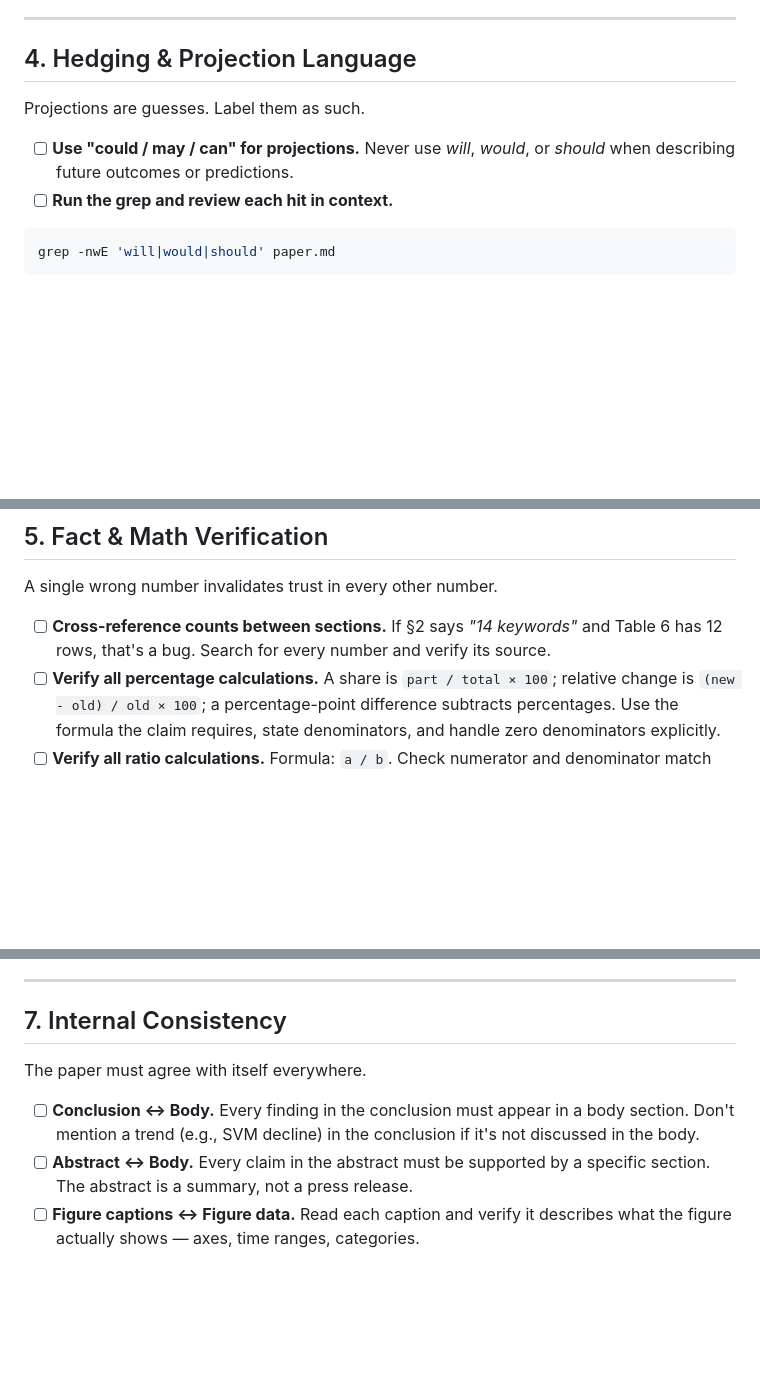
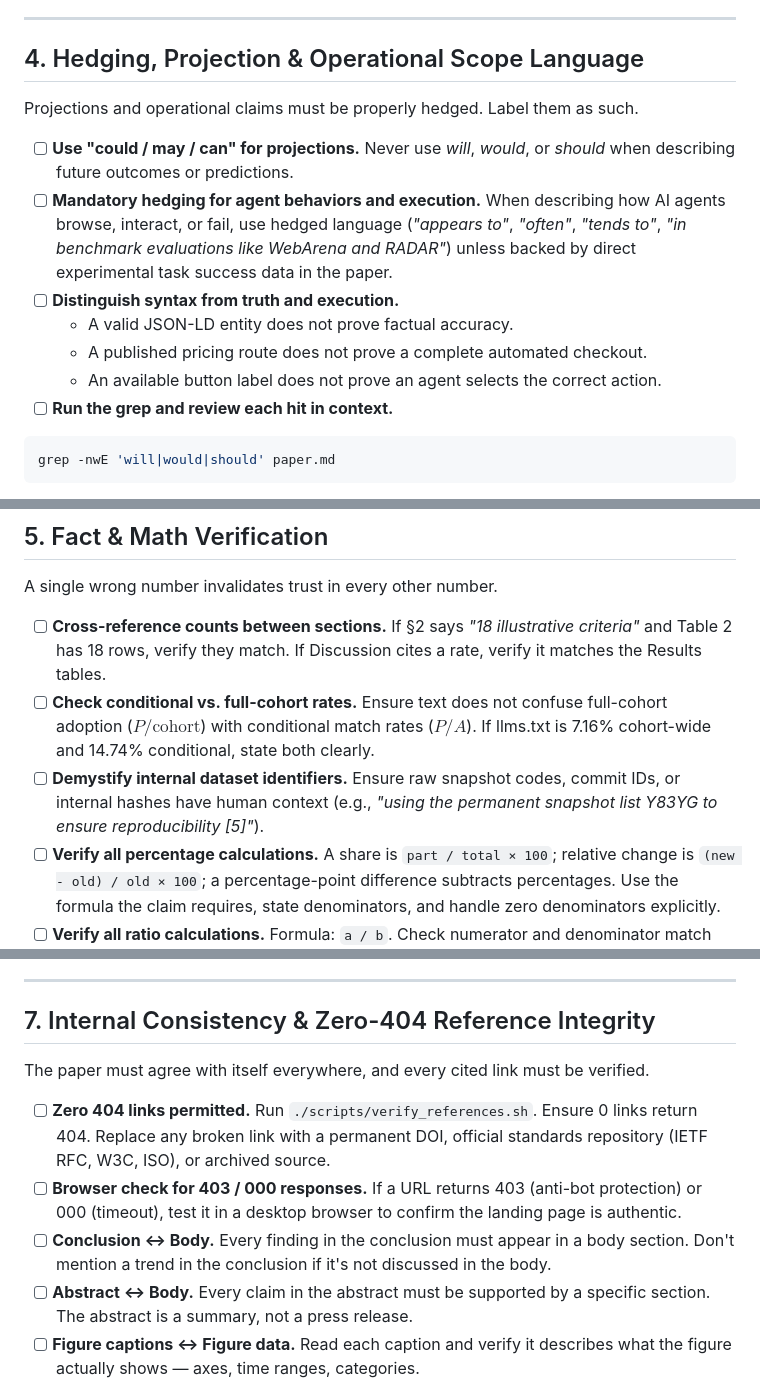
Before and after one commit to vedangvatsa/research-paper-framework, a Markdown page: QUALITY_CHECKLIST.md, 3 parts joined by grey strips. Drawn GitHub-style; blank space fills up the shorter version.

````diff
--- a/QUALITY_CHECKLIST.md
+++ b/QUALITY_CHECKLIST.md
@@ -77,11 +77,16 @@ Every verb and quantifier makes a claim. Make sure you can defend each one.
 
 ---
 
-## 4. Hedging & Projection Language
+## 4. Hedging, Projection & Operational Scope Language
 
-Projections are guesses. Label them as such.
+Projections and operational claims must be properly hedged. Label them as such.
 
 - [ ] **Use "could / may / can" for projections.** Never use *will*, *would*, or *should* when describing future outcomes or predictions.
+- [ ] **Mandatory hedging for agent behaviors and execution.** When describing how AI agents browse, interact, or fail, use hedged language (*"appears to"*, *"often"*, *"tends to"*, *"in benchmark evaluations like WebArena and RADAR"*) unless backed by direct experimental task success data in the paper.
+- [ ] **Distinguish syntax from truth and execution.**
+  - A valid JSON-LD entity does not prove factual accuracy.
+  - A published pricing route does not prove a complete automated checkout.
+  - An available button label does not prove an agent selects the correct action.
 - [ ] **Run the grep and review each hit in context.**
 
 ```bash
@@ -97,7 +102,9 @@ grep -nwE 'will|would|should' paper.md
 
 A single wrong number invalidates trust in every other number.
 
-- [ ] **Cross-reference counts between sections.** If §2 says *"14 keywords"* and Table 6 has 12 rows, that's a bug. Search for every number and verify its source.
+- [ ] **Cross-reference counts between sections.** If §2 says *"18 illustrative criteria"* and Table 2 has 18 rows, verify they match. If Discussion cites a rate, verify it matches the Results tables.
+- [ ] **Check conditional vs. full-cohort rates.** Ensure text does not confuse full-cohort adoption ($P/\text{cohort}$) with conditional match rates ($P/A$). If llms.txt is 7.16% cohort-wide and 14.74% conditional, state both clearly.
+- [ ] **Demystify internal dataset identifiers.** Ensure raw snapshot codes, commit IDs, or internal hashes have human context (e.g., *"using the permanent snapshot list Y83YG to ensure reproducibility [5]"*).
 - [ ] **Verify all percentage calculations.** A share is `part / total × 100`; relative change is `(new - old) / old × 100`; a percentage-point difference subtracts percentages. Use the formula the claim requires, state denominators, and handle zero denominators explicitly.
 - [ ] **Verify all ratio calculations.** Formula: `a / b`. Check numerator and denominator match the claim.
 - [ ] **Conclusion numbers appear in the body.** Every number in the conclusion must trace back to a specific section with supporting data.
@@ -118,11 +125,13 @@ Contributions describe what the paper *does*, not what the dataset *is*.
 
 ---
 
-## 7. Internal Consistency
+## 7. Internal Consistency & Zero-404 Reference Integrity
 
-The paper must agree with itself everywhere.
+The paper must agree with itself everywhere, and every cited link must be verified.
 
-- [ ] **Conclusion ↔ Body.** Every finding in the conclusion must appear in a body section. Don't mention a trend (e.g., SVM decline) in the conclusion if it's not discussed in the body.
+- [ ] **Zero 404 links permitted.** Run `./scripts/verify_references.sh`. Ensure 0 links return 404. Replace any broken link with a permanent DOI, official standards repository (IETF RFC, W3C, ISO), or archived source.
+- [ ] **Browser check for 403 / 000 responses.** If a URL returns 403 (anti-bot protection) or 000 (timeout), test it in a desktop browser to confirm the landing page is authentic.
+- [ ] **Conclusion ↔ Body.** Every finding in the conclusion must appear in a body section. Don't mention a trend in the conclusion if it's not discussed in the body.
 - [ ] **Abstract ↔ Body.** Every claim in the abstract must be supported by a specific section. The abstract is a summary, not a press release.
 - [ ] **Figure captions ↔ Figure data.** Read each caption and verify it describes what the figure actually shows — axes, time ranges, categories.
 - [ ] **Reference numbers ↔ Bibliography.** Every `[N]` in the text must point to the correct entry. Re-check after any reordering.
````
Also changed, not shown: AI_INSTRUCTIONS.md (+15 -2 lines), PAPER_FRAMEWORK.md (+3 -0 lines).
